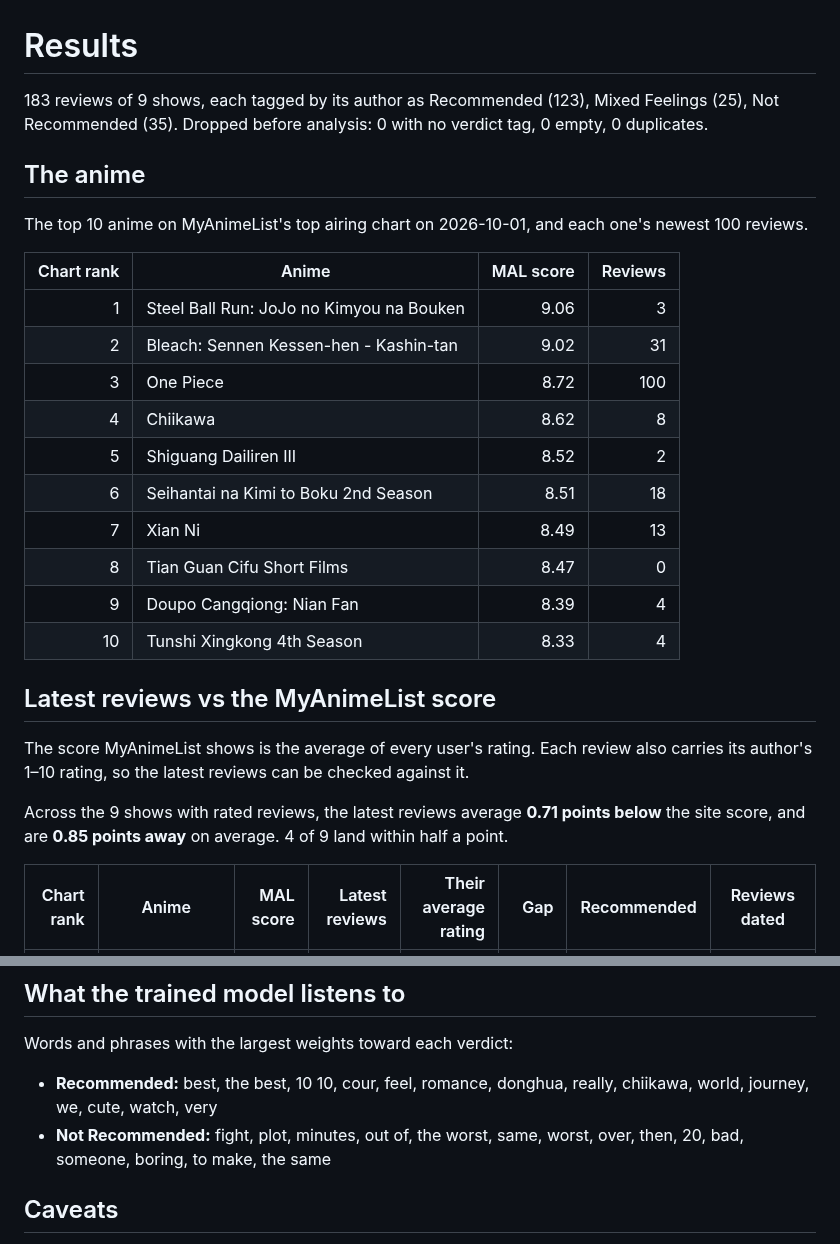
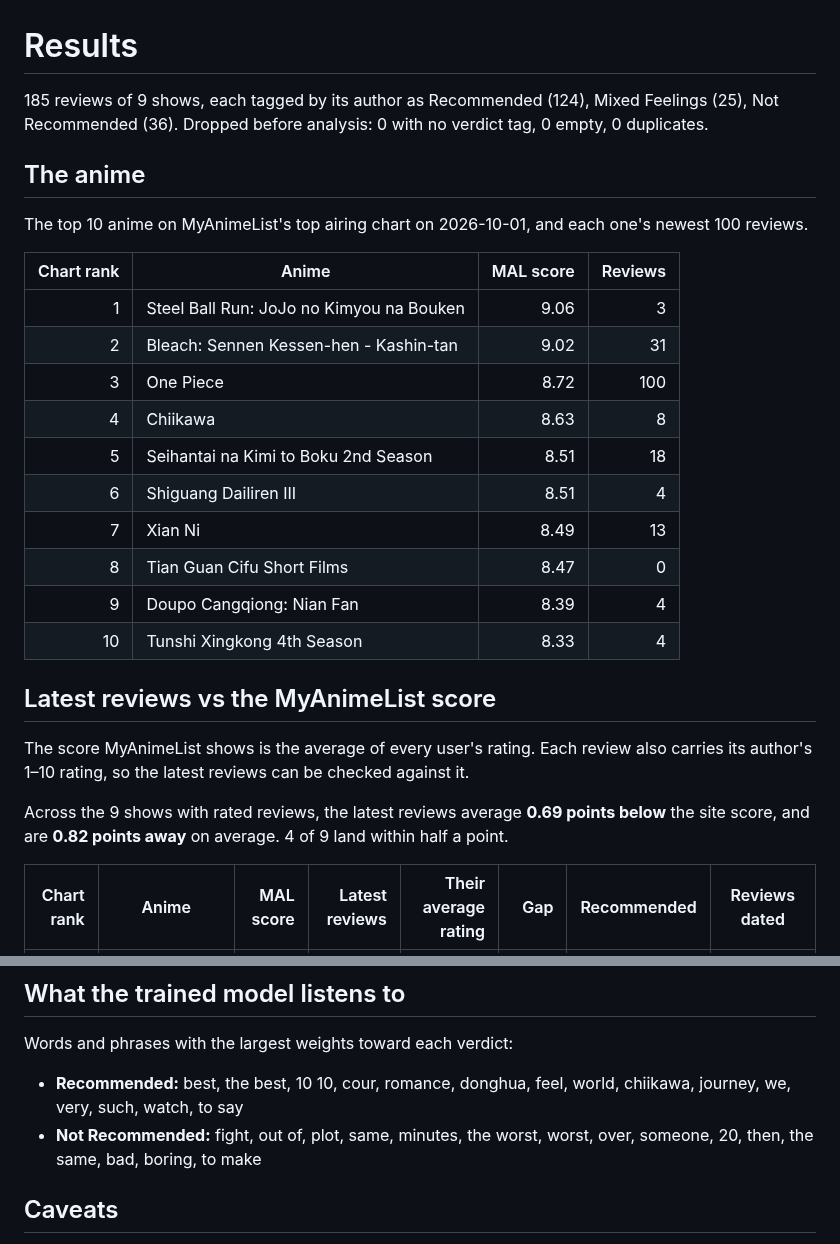
Before and after one commit to harsh-github007/Anime-Reviews-Sentimental-Analysis, a Markdown page: results/results.md, 2 parts joined by grey strips. Drawn GitHub-style.

```diff
--- a/results/results.md
+++ b/results/results.md
@@ -1,6 +1,6 @@
 # Results
 
-183 reviews of 9 shows, each tagged by its author as Recommended (123), Mixed Feelings (25), Not Recommended (35).
+185 reviews of 9 shows, each tagged by its author as Recommended (124), Mixed Feelings (25), Not Recommended (36).
 Dropped before analysis: 0 with no verdict tag, 0 empty, 0 duplicates.
 
 ## The anime
@@ -12,9 +12,9 @@ The top 10 anime on MyAnimeList's top airing chart on 2026-10-01, and each one's
 | 1 | Steel Ball Run: JoJo no Kimyou na Bouken | 9.06 | 3 |
 | 2 | Bleach: Sennen Kessen-hen - Kashin-tan | 9.02 | 31 |
 | 3 | One Piece | 8.72 | 100 |
-| 4 | Chiikawa | 8.62 | 8 |
-| 5 | Shiguang Dailiren III | 8.52 | 2 |
-| 6 | Seihantai na Kimi to Boku 2nd Season | 8.51 | 18 |
+| 4 | Chiikawa | 8.63 | 8 |
+| 5 | Seihantai na Kimi to Boku 2nd Season | 8.51 | 18 |
+| 6 | Shiguang Dailiren III | 8.51 | 4 |
 | 7 | Xian Ni | 8.49 | 13 |
 | 8 | Tian Guan Cifu Short Films | 8.47 | 0 |
 | 9 | Doupo Cangqiong: Nian Fan | 8.39 | 4 |
@@ -24,7 +24,7 @@ The top 10 anime on MyAnimeList's top airing chart on 2026-10-01, and each one's
 
 The score MyAnimeList shows is the average of every user's rating. Each review also carries its author's 1–10 rating, so the latest reviews can be checked against it.
 
-Across the 9 shows with rated reviews, the latest reviews average **0.71 points below** the site score, and are **0.85 points away** on average. 4 of 9 land within half a point.
+Across the 9 shows with rated reviews, the latest reviews average **0.69 points below** the site score, and are **0.82 points away** on average. 4 of 9 land within half a point.
 
 | Chart rank | Anime | MAL score | Latest reviews | Their average rating | Gap | Recommended | Reviews dated |
 | ---: | --- | ---: | ---: | ---: | ---: | ---: | --- |
@@ -75,8 +75,8 @@ Trained on all three tags, the model reaches a macro F1 of 0.43 and balanced acc
 
 Words and phrases with the largest weights toward each verdict:
 
-- **Recommended:** best, the best, 10 10, cour, feel, romance, donghua, really, chiikawa, world, journey, we, cute, watch, very
-- **Not Recommended:** fight, plot, minutes, out of, the worst, same, worst, over, then, 20, bad, someone, boring, to make, the same
+- **Recommended:** best, the best, 10 10, cour, romance, donghua, feel, world, chiikawa, journey, we, very, such, watch, to say
+- **Not Recommended:** fight, out of, plot, same, minutes, the worst, worst, over, someone, 20, then, the same, bad, boring, to make
 
 ## Caveats
 
```
Also changed, not shown: other parts of results/results.md (+11 -11 lines), results/figures/methods.png, results/figures/textblob_by_verdict.png, 4 other files.
